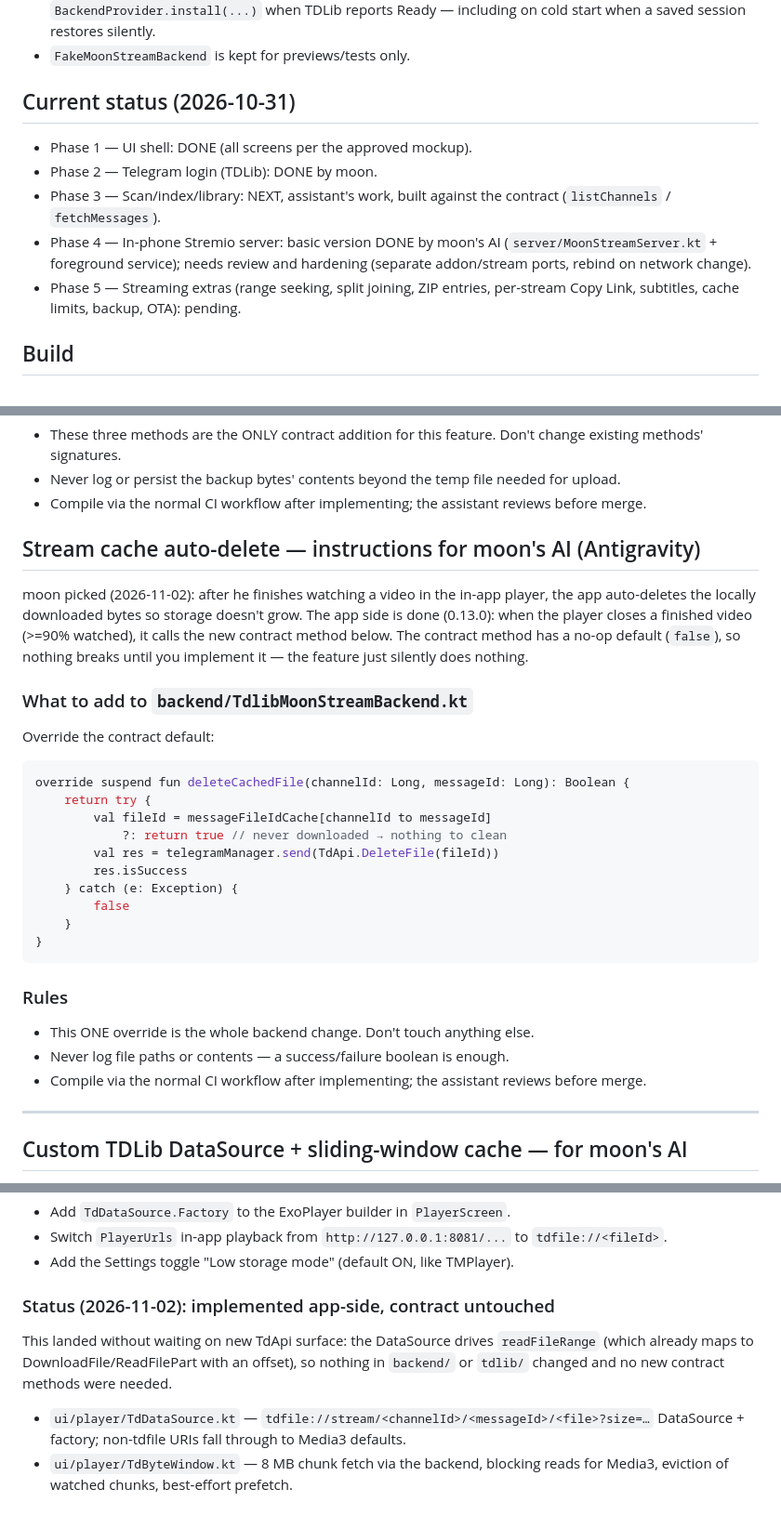
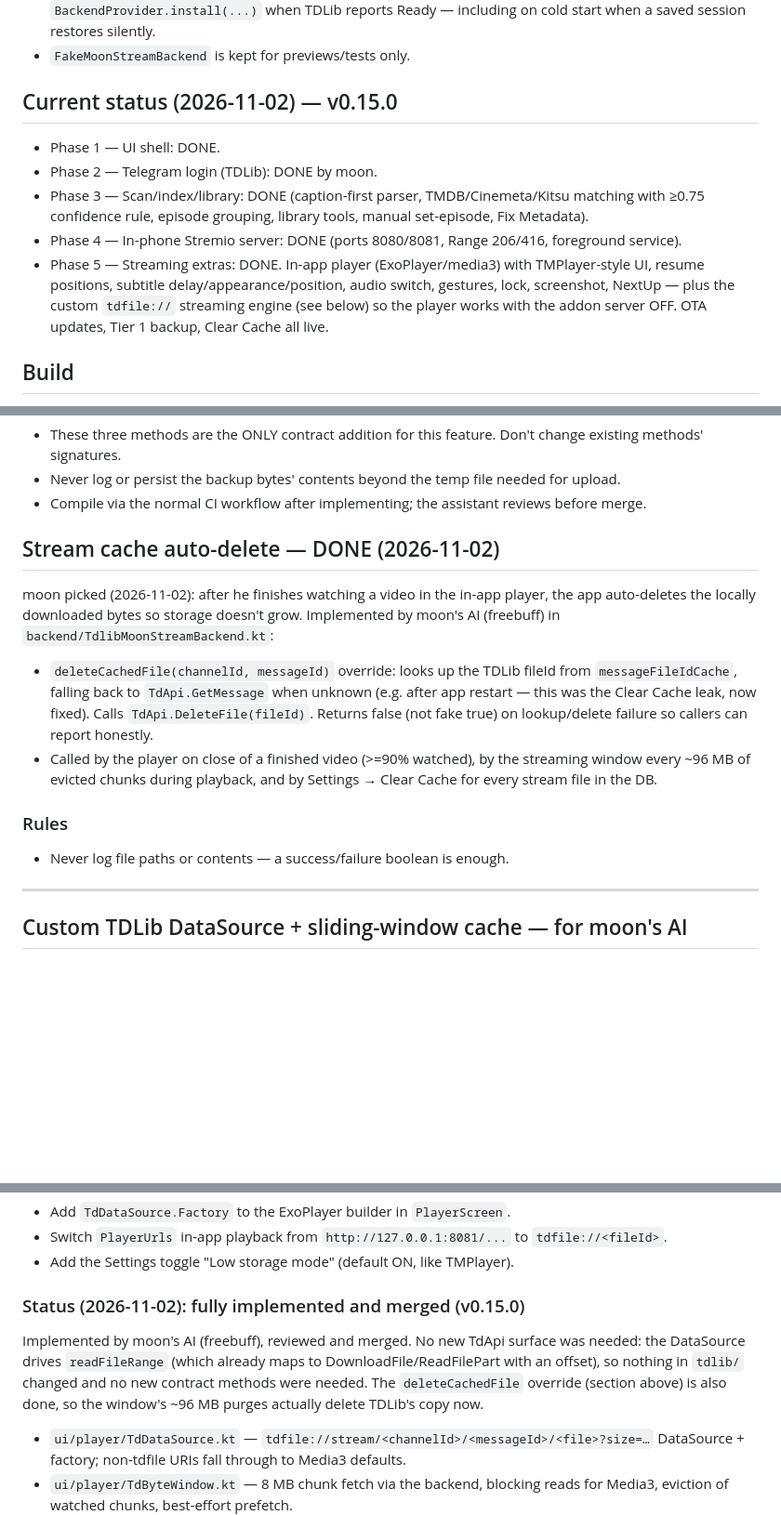
Before and after one commit to MxxnKnight/MoonStream, a Markdown page: AGENT.md, 3 parts joined by grey strips. Shown at 93% size. Rendered like a GitHub page; blank space fills up the shorter version.

````diff
--- a/AGENT.md
+++ b/AGENT.md
@@ -42,17 +42,20 @@ yours. When in doubt, update this file instead of guessing.
   including on cold start when a saved session restores silently.
 - `FakeMoonStreamBackend` is kept for previews/tests only.
 
-## Current status (2026-10-31)
+## Current status (2026-11-02) — v0.15.0
 
-- Phase 1 — UI shell: DONE (all screens per the approved mockup).
+- Phase 1 — UI shell: DONE.
 - Phase 2 — Telegram login (TDLib): DONE by moon.
-- Phase 3 — Scan/index/library: NEXT, assistant's work, built against the
-  contract (`listChannels` / `fetchMessages`).
-- Phase 4 — In-phone Stremio server: basic version DONE by moon's AI
-  (`server/MoonStreamServer.kt` + foreground service); needs review and
-  hardening (separate addon/stream ports, rebind on network change).
-- Phase 5 — Streaming extras (range seeking, split joining, ZIP entries,
-  per-stream Copy Link, subtitles, cache limits, backup, OTA): pending.
+- Phase 3 — Scan/index/library: DONE (caption-first parser, TMDB/Cinemeta/Kitsu
+  matching with ≥0.75 confidence rule, episode grouping, library tools,
+  manual set-episode, Fix Metadata).
+- Phase 4 — In-phone Stremio server: DONE (ports 8080/8081, Range 206/416,
+  foreground service).
+- Phase 5 — Streaming extras: DONE. In-app player (ExoPlayer/media3) with
+  TMPlayer-style UI, resume positions, subtitle delay/appearance/position,
+  audio switch, gestures, lock, screenshot, NextUp — plus the custom
+  `tdfile://` streaming engine (see below) so the player works with the
+  addon server OFF. OTA updates, Tier 1 backup, Clear Cache all live.
 
 ## Build
 
@@ -150,38 +153,25 @@ Then implement all three in `backend/TdlibMoonStreamBackend.kt`.
 - Compile via the normal CI workflow after implementing; the assistant
   reviews before merge.
 
-## Stream cache auto-delete — instructions for moon's AI (Antigravity)
+## Stream cache auto-delete — DONE (2026-11-02)
 
 moon picked (2026-11-02): after he finishes watching a video in the in-app
 player, the app auto-deletes the locally downloaded bytes so storage
-doesn't grow. The app side is done (0.13.0): when the player closes a
-finished video (>=90% watched), it calls the new contract method below.
-The contract method has a no-op default (`false`), so nothing breaks
-until you implement it — the feature just silently does nothing.
+doesn't grow. Implemented by moon's AI (freebuff) in
+`backend/TdlibMoonStreamBackend.kt`:
 
-### What to add to `backend/TdlibMoonStreamBackend.kt`
-
-Override the contract default:
-
-```kotlin
-override suspend fun deleteCachedFile(channelId: Long, messageId: Long): Boolean {
-    return try {
-        val fileId = messageFileIdCache[channelId to messageId]
-            ?: return true // never downloaded → nothing to clean
-        val res = telegramManager.send(TdApi.DeleteFile(fileId))
-        res.isSuccess
-    } catch (e: Exception) {
-        false
-    }
-}
-```
+- `deleteCachedFile(channelId, messageId)` override: looks up the TDLib
+  fileId from `messageFileIdCache`, falling back to `TdApi.GetMessage` when
+  unknown (e.g. after app restart — this was the Clear Cache leak, now
+  fixed). Calls `TdApi.DeleteFile(fileId)`. Returns false (not fake true)
+  on lookup/delete failure so callers can report honestly.
+- Called by the player on close of a finished video (>=90% watched), by the
+  streaming window every ~96 MB of evicted chunks during playback, and by
+  Settings → Clear Cache for every stream file in the DB.
 
 ### Rules
 
-- This ONE override is the whole backend change. Don't touch anything else.
 - Never log file paths or contents — a success/failure boolean is enough.
-- Compile via the normal CI workflow after implementing; the assistant
-  reviews before merge.
 
 ---
 
@@ -270,12 +260,14 @@ Once the above lands, I will:
   `tdfile://<fileId>`.
 - Add the Settings toggle "Low storage mode" (default ON, like TMPlayer).
 
-### Status (2026-11-02): implemented app-side, contract untouched
+### Status (2026-11-02): fully implemented and merged (v0.15.0)
 
-This landed without waiting on new TdApi surface: the DataSource drives
-`readFileRange` (which already maps to DownloadFile/ReadFilePart with an
-offset), so nothing in `backend/` or `tdlib/` changed and no new contract
-methods were needed.
+Implemented by moon's AI (freebuff), reviewed and merged. No new TdApi
+surface was needed: the DataSource drives `readFileRange` (which already
+maps to DownloadFile/ReadFilePart with an offset), so nothing in `tdlib/`
+changed and no new contract methods were needed. The `deleteCachedFile`
+override (section above) is also done, so the window's ~96 MB purges
+actually delete TDLib's copy now.
 
 - `ui/player/TdDataSource.kt` — `tdfile://stream/<channelId>/<messageId>/<file>?size=…`
   DataSource + factory; non-tdfile URIs fall through to Media3 defaults.
````
Also changed, not shown: other parts of AGENT.md (+5 -6 lines), README.md (+59 -14 lines), logo.png (added).
